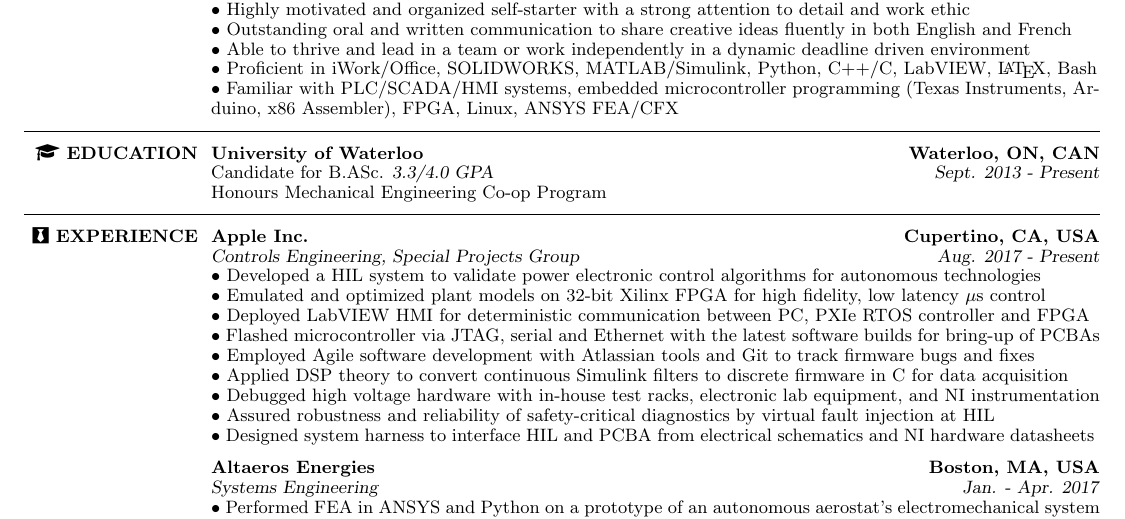
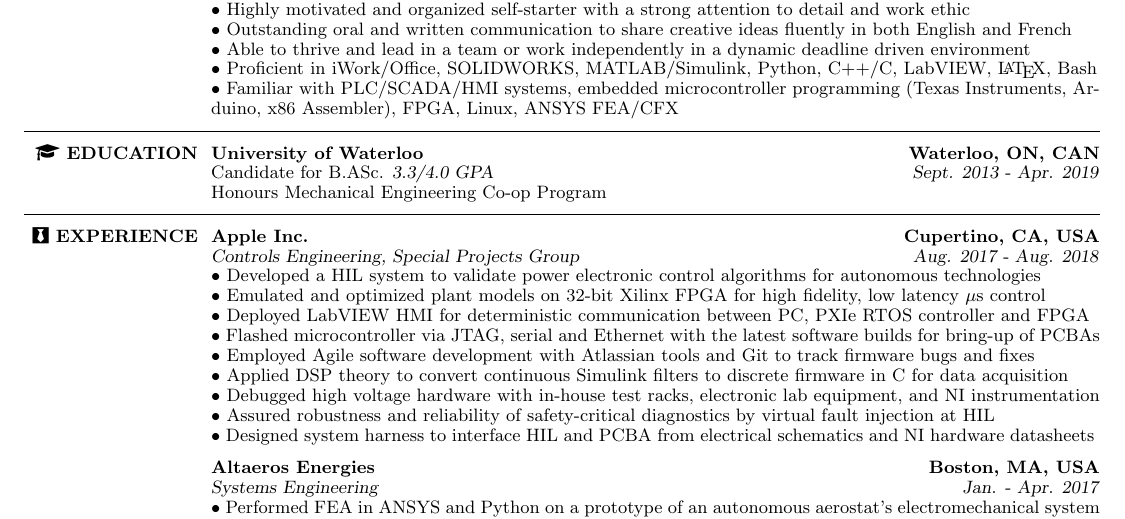
Before and after one commit to sebastienblanchet/Resume, a LaTeX CV (Resume.tex): part of the page, cut so that both start at the same text. The pictures show the PDF file Resume.pdf that the author committed with the source.

Commit message:
Add end dates instead of present

```diff
--- a/Resume.tex
+++ b/Resume.tex
@@ -144,7 +144,7 @@
 \location{\textbf{Waterloo, ON, CAN}}
 \title{Candidate for B.ASc. \textsl{3.3/4.0 GPA}\\
 Honours Mechanical Engineering Co-op Program}
-\dates{\textsl{Sept. 2013 - Present}}
+\dates{\textsl{Sept. 2013 - Apr. 2019}}
 \begin{position}
 \end{position}
 
@@ -167,7 +167,7 @@
 \employer{\textbf{\href{https://www.apple.com}{Apple Inc.}}}
 \location{\textbf{Cupertino, CA, USA}}
 \title{\textsl{Controls Engineering, Special Projects Group}}
-\dates{\textsl{Aug. 2017 - Present}}
+\dates{\textsl{Aug. 2017 - Aug. 2018}}
 \begin{position}
 \tb Developed a HIL system to validate power electronic control algorithms for autonomous technologies\\
 \tb Emulated and optimized plant models on 32-bit Xilinx FPGA for high fidelity, low latency $\mu$s control \\
```
Also changed, not shown: Resume.pdf, Resume.tex (2 more changed lines).
